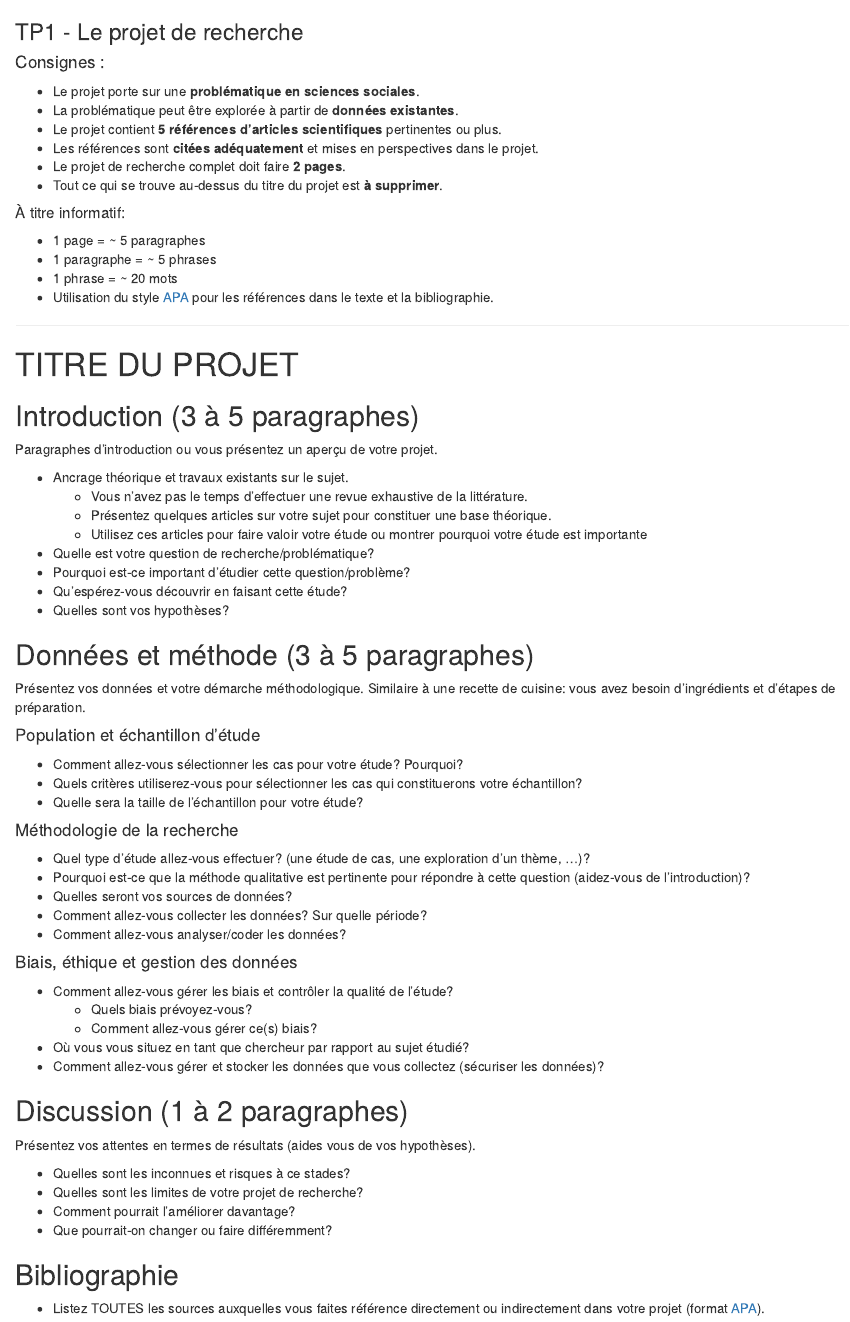
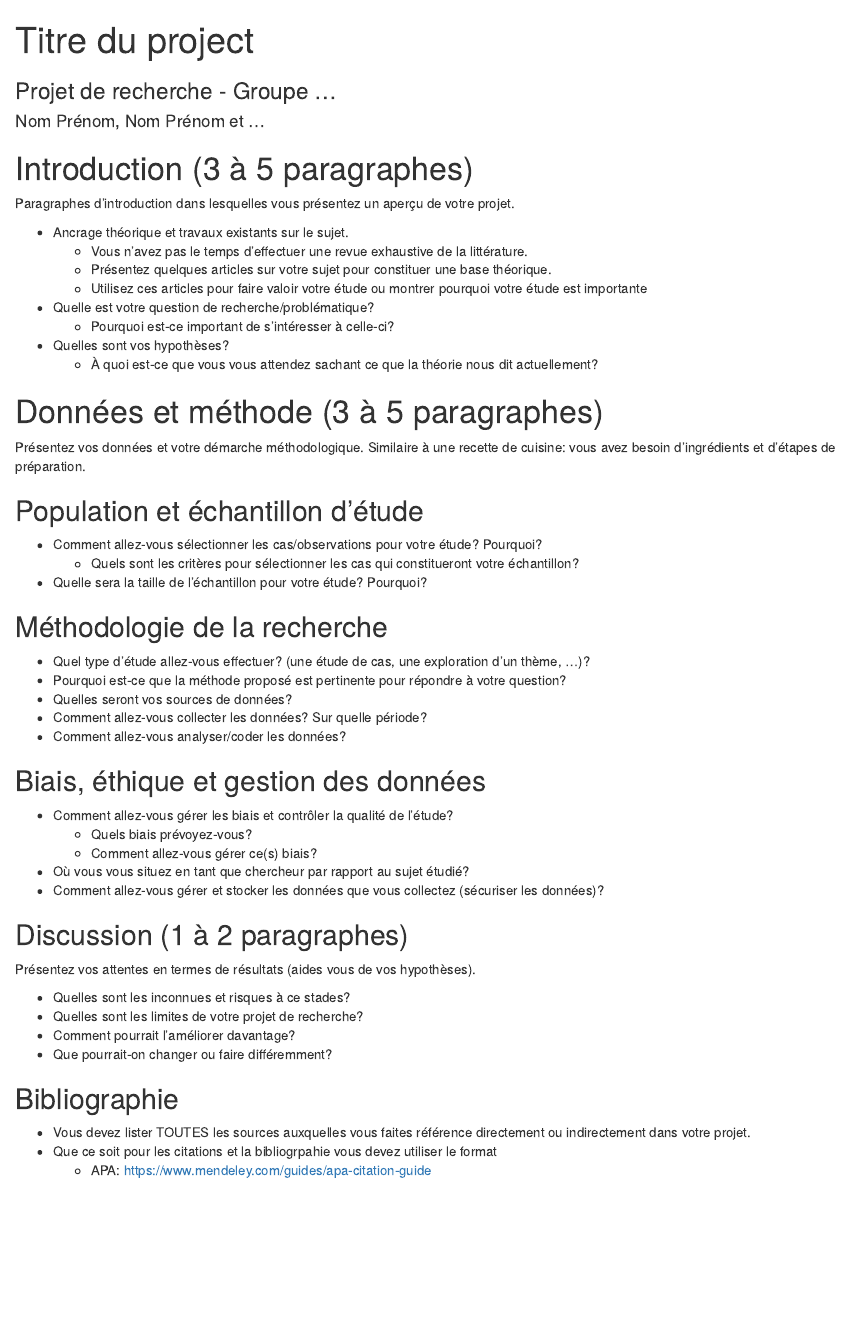
Before and after one commit to mickaeltemporao/CMT3A-MSS-TEMPLATE, an R Markdown document (projet_de_recherche_TP1.Rmd): the page in a window 1100 px wide, from its top. Rendered offline with R 4.5, knitr and Pandoc, with nearby package versions.

Commit message:
project cleanup

```diff
--- a/projet_de_recherche_TP1.Rmd
+++ b/projet_de_recherche_TP1.Rmd
@@ -1,55 +1,41 @@
-### TP1 - Le projet de recherche
-
-#### Consignes :
-- Le projet porte sur une **problématique en sciences sociales**.
-- La problématique peut être explorée à partir de **données existantes**.
-- Le projet contient **5 références d'articles scientifiques** pertinentes ou plus.
-- Les références sont **citées adéquatement** et mises en perspectives dans le projet.
-- Le projet de recherche complet doit faire **2 pages**.
-- Tout ce qui se trouve au-dessus du titre du projet est **à supprimer**.
-
-##### À titre informatif:
-- 1 page = ~ 5 paragraphes
-- 1 paragraphe = ~ 5 phrases
-- 1 phrase = ~ 20 mots
-- Utilisation du style [APA](https://www.mendeley.com/guides/apa-citation-guide) pour les références dans le texte et la bibliographie.
-
+---
+title: "Titre du project"
+subtitle: "Projet de recherche - Groupe ..."
+author: "Nom Prénom, Nom Prénom et ..."
 ---
 
-# TITRE DU PROJET
+# Introduction (3 à 5 paragraphes)
 
-## Introduction (3 à 5 paragraphes)
-
-Paragraphes d'introduction ou vous présentez un aperçu de votre projet.
+Paragraphes d'introduction dans lesquelles vous présentez un aperçu de votre projet.
 
 - Ancrage théorique et travaux existants sur le sujet.
     - Vous n'avez pas le temps d'effectuer une revue exhaustive de la littérature.
     - Présentez quelques articles sur votre sujet pour constituer une base théorique.
     - Utilisez ces articles pour faire valoir votre étude ou montrer pourquoi votre étude est importante
 - Quelle est votre question de recherche/problématique?
-- Pourquoi est-ce important d'étudier cette question/problème?
-- Qu'espérez-vous découvrir en faisant cette étude?
+    - Pourquoi est-ce important de s'intéresser à celle-ci?
 - Quelles sont vos hypothèses?
+    - À quoi est-ce que vous vous attendez sachant ce que la théorie nous dit actuellement?
 
-## Données et méthode (3 à 5 paragraphes)
+# Données et méthode (3 à 5 paragraphes)
 
 Présentez vos données et votre démarche méthodologique. Similaire à une recette de cuisine: vous avez besoin d'ingrédients et d'étapes de préparation.
 
-#### Population et échantillon d'étude
+## Population et échantillon d'étude
 
-- Comment allez-vous sélectionner les cas pour votre étude? Pourquoi?
-- Quels critères utiliserez-vous pour sélectionner les cas qui constituerons votre échantillon?
-- Quelle sera la taille de l'échantillon pour votre étude?
+- Comment allez-vous sélectionner les cas/observations pour votre étude? Pourquoi?
+    - Quels sont les critères pour sélectionner les cas qui constitueront votre échantillon?
+- Quelle sera la taille de l'échantillon pour votre étude? Pourquoi?
 
-#### Méthodologie de la recherche
+## Méthodologie de la recherche
 
 - Quel type d'étude allez-vous effectuer? (une étude de cas, une exploration d'un thème, ...)?
-- Pourquoi est-ce que la méthode qualitative est pertinente pour répondre à cette question (aidez-vous de l'introduction)?
+- Pourquoi est-ce que la méthode proposé est pertinente pour répondre à votre question?
 - Quelles seront vos sources de données?
 - Comment allez-vous collecter les données? Sur quelle période?
 - Comment allez-vous analyser/coder les données?
 
-#### Biais, éthique et gestion des données
+## Biais, éthique et gestion des données
 
 - Comment allez-vous gérer les biais et contrôler la qualité de l'étude?
     - Quels biais prévoyez-vous?
@@ -67,4 +53,6 @@ Présentez vos attentes en termes de résultats (aides vous de vos hypothèses).
 - Que pourrait-on changer ou faire différemment?
 
 ## Bibliographie
-- Listez TOUTES les sources auxquelles vous faites référence directement ou indirectement dans votre projet (format [APA](https://www.mendeley.com/guides/apa-citation-guide)).
+- Vous devez lister TOUTES les sources auxquelles vous faites référence directement ou indirectement dans votre projet.
+- Que ce soit pour les citations et la bibliogrpahie vous devez utiliser le format
+    - APA: https://www.mendeley.com/guides/apa-citation-guide
```
